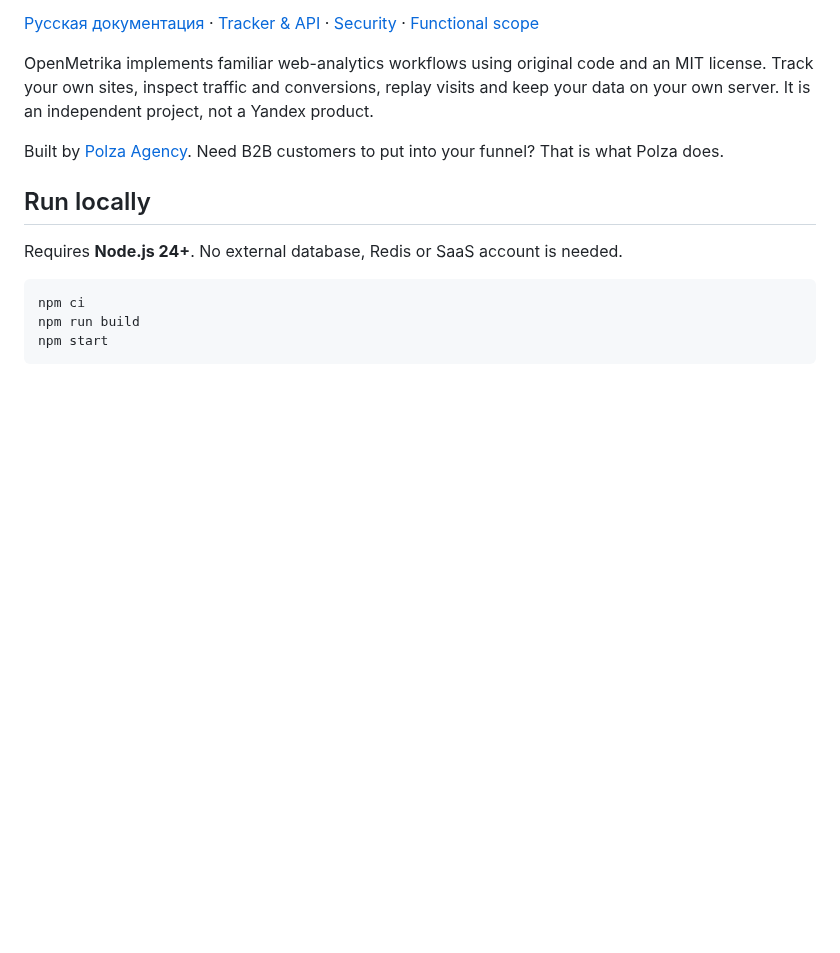
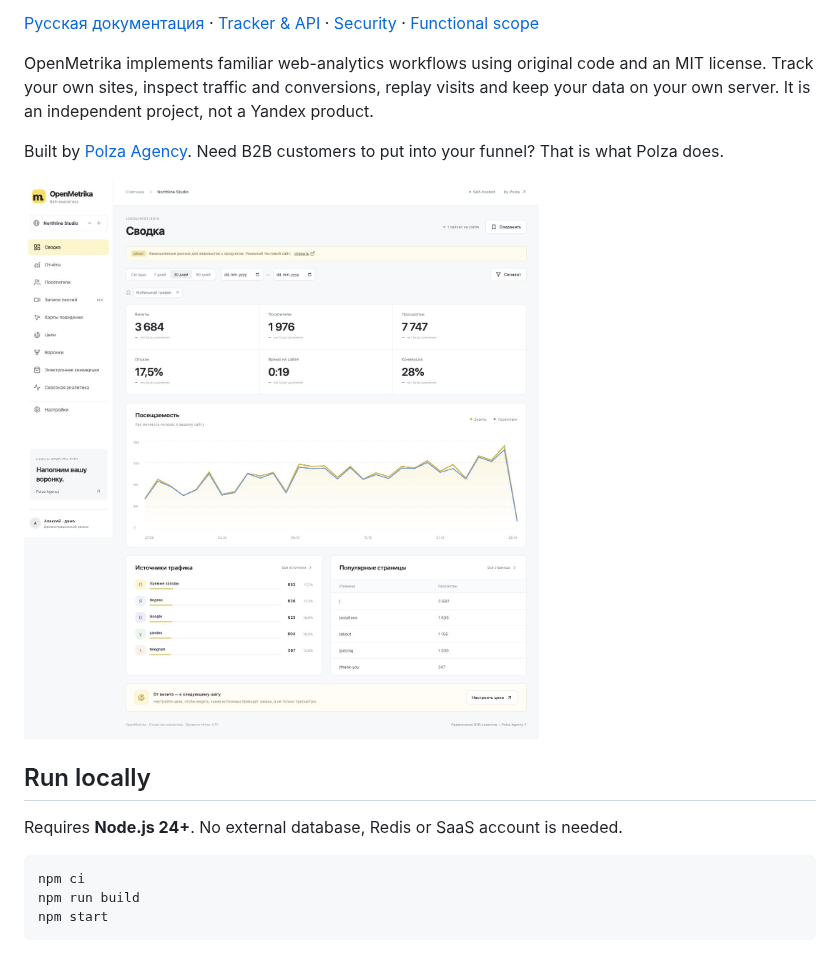
Before and after one commit to nickerhov89/openmetrika, a Markdown page: README.md, the part around the change. Rendered like a GitHub page; pictures changed too: docs/dashboard.png (added); blank space fills up the shorter version.

```diff
--- a/README.md
+++ b/README.md
@@ -10,6 +10,8 @@ your data on your own server. It is an independent project, not a Yandex product
 
 Built by [Polza Agency](https://polzaagency.ru/?utm_source=openmetrika&utm_medium=github).
 Need B2B customers to put into your funnel? That is what Polza does.
+
+![OpenMetrika dashboard with fictional demonstration traffic](docs/dashboard.png)
 
 ## Run locally
 
```
Also changed, not shown: README.ru.md (+2 -0 lines), docs/VERIFICATION.md (added, +53 -0 lines), 5 other files.
